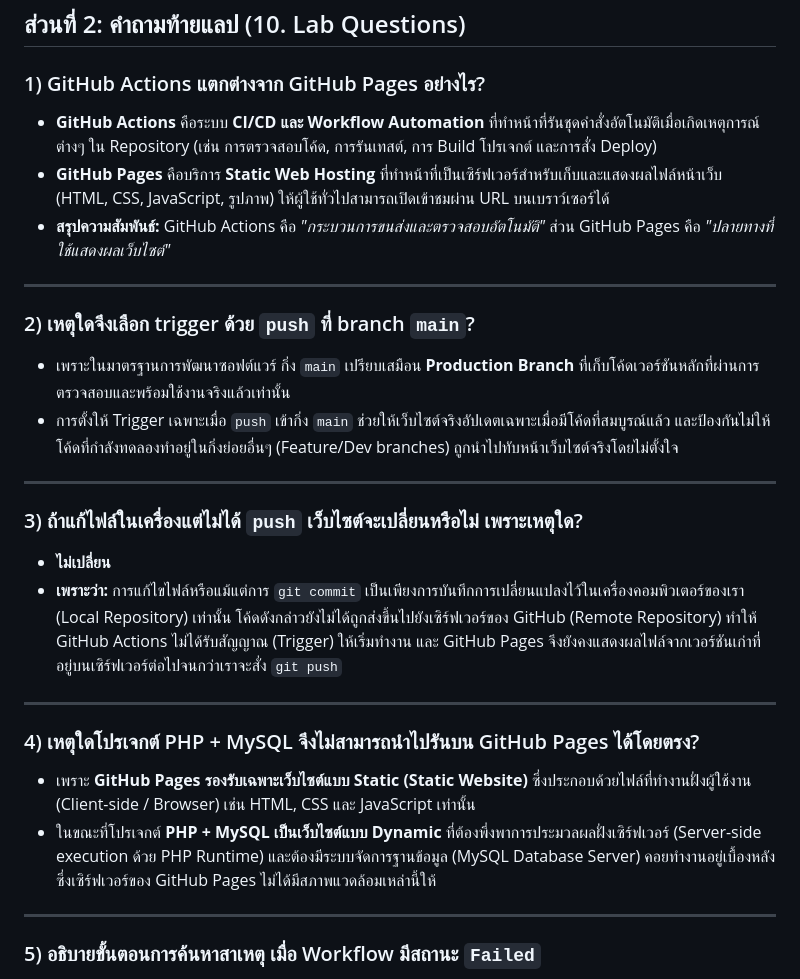
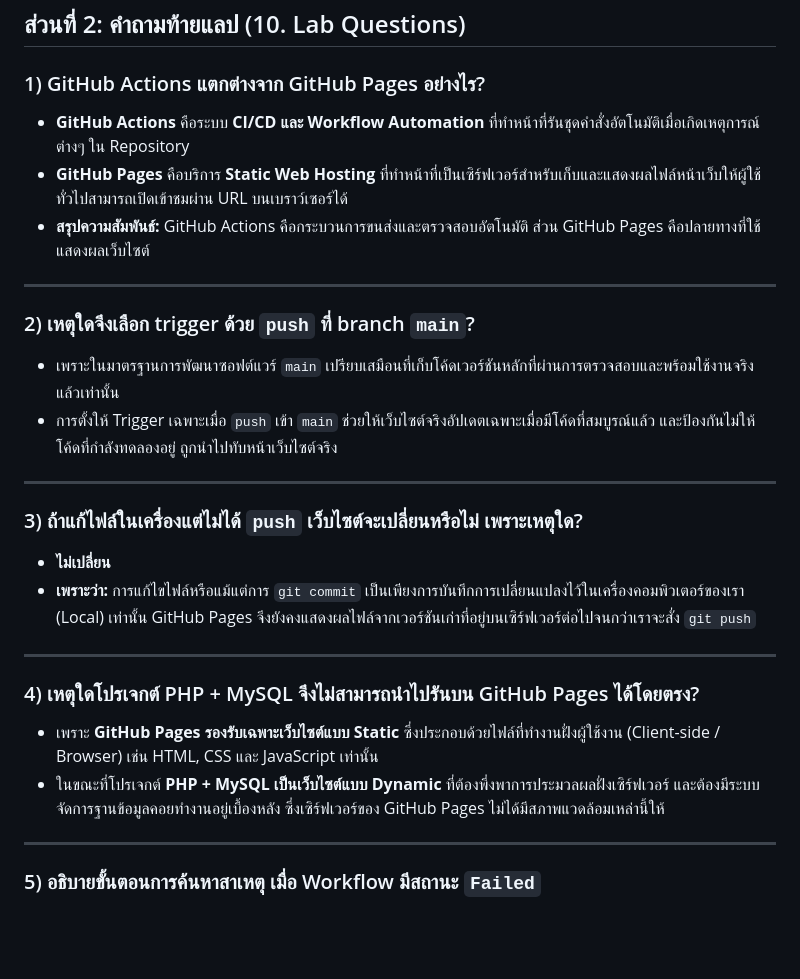
Before and after one commit to 67160162-BUU/webdev-actions-lab, a Markdown page: README.md, the part around the change. GitHub-like rendering; blank space fills up the shorter version.

```diff
--- a/README.md
+++ b/README.md
@@ -41,30 +41,30 @@
 
 ### 1) GitHub Actions แตกต่างจาก GitHub Pages อย่างไร?
 
-- **GitHub Actions** คือระบบ **CI/CD และ Workflow Automation** ที่ทำหน้าที่รันชุดคำสั่งอัตโนมัติเมื่อเกิดเหตุการณ์ต่างๆ ใน Repository (เช่น การตรวจสอบโค้ด, การรันเทสต์, การ Build โปรเจกต์ และการสั่ง Deploy)
-- **GitHub Pages** คือบริการ **Static Web Hosting** ที่ทำหน้าที่เป็นเซิร์ฟเวอร์สำหรับเก็บและแสดงผลไฟล์หน้าเว็บ (HTML, CSS, JavaScript, รูปภาพ) ให้ผู้ใช้ทั่วไปสามารถเปิดเข้าชมผ่าน URL บนเบราว์เซอร์ได้
-- **สรุปความสัมพันธ์:** GitHub Actions คือ _"กระบวนการขนส่งและตรวจสอบอัตโนมัติ"_ ส่วน GitHub Pages คือ _"ปลายทางที่ใช้แสดงผลเว็บไซต์"_
+- **GitHub Actions** คือระบบ **CI/CD และ Workflow Automation** ที่ทำหน้าที่รันชุดคำสั่งอัตโนมัติเมื่อเกิดเหตุการณ์ต่างๆ ใน Repository
+- **GitHub Pages** คือบริการ **Static Web Hosting** ที่ทำหน้าที่เป็นเซิร์ฟเวอร์สำหรับเก็บและแสดงผลไฟล์หน้าเว็บให้ผู้ใช้ทั่วไปสามารถเปิดเข้าชมผ่าน URL บนเบราว์เซอร์ได้
+- **สรุปความสัมพันธ์:** GitHub Actions คือกระบวนการขนส่งและตรวจสอบอัตโนมัติ ส่วน GitHub Pages คือปลายทางที่ใช้แสดงผลเว็บไซต์
 
 ---
 
 ### 2) เหตุใดจึงเลือก trigger ด้วย `push` ที่ branch `main`?
 
-- เพราะในมาตรฐานการพัฒนาซอฟต์แวร์ กิ่ง `main` เปรียบเสมือน **Production Branch** ที่เก็บโค้ดเวอร์ชันหลักที่ผ่านการตรวจสอบและพร้อมใช้งานจริงแล้วเท่านั้น
-- การตั้งให้ Trigger เฉพาะเมื่อ `push` เข้ากิ่ง `main` ช่วยให้เว็บไซต์จริงอัปเดตเฉพาะเมื่อมีโค้ดที่สมบูรณ์แล้ว และป้องกันไม่ให้โค้ดที่กำลังทดลองทำอยู่ในกิ่งย่อยอื่นๆ (Feature/Dev branches) ถูกนำไปทับหน้าเว็บไซต์จริงโดยไม่ตั้งใจ
+- เพราะในมาตรฐานการพัฒนาซอฟต์แวร์ `main` เปรียบเสมือนที่เก็บโค้ดเวอร์ชันหลักที่ผ่านการตรวจสอบและพร้อมใช้งานจริงแล้วเท่านั้น
+- การตั้งให้ Trigger เฉพาะเมื่อ `push` เข้า `main` ช่วยให้เว็บไซต์จริงอัปเดตเฉพาะเมื่อมีโค้ดที่สมบูรณ์แล้ว และป้องกันไม่ให้โค้ดที่กำลังทดลองอยู่ ถูกนำไปทับหน้าเว็บไซต์จริง
 
 ---
 
 ### 3) ถ้าแก้ไฟล์ในเครื่องแต่ไม่ได้ `push` เว็บไซต์จะเปลี่ยนหรือไม่ เพราะเหตุใด?
 
 - **ไม่เปลี่ยน**
-- **เพราะว่า:** การแก้ไขไฟล์หรือแม้แต่การ `git commit` เป็นเพียงการบันทึกการเปลี่ยนแปลงไว้ในเครื่องคอมพิวเตอร์ของเรา (Local Repository) เท่านั้น โค้ดดังกล่าวยังไม่ได้ถูกส่งขึ้นไปยังเซิร์ฟเวอร์ของ GitHub (Remote Repository) ทำให้ GitHub Actions ไม่ได้รับสัญญาณ (Trigger) ให้เริ่มทำงาน และ GitHub Pages จึงยังคงแสดงผลไฟล์จากเวอร์ชันเก่าที่อยู่บนเซิร์ฟเวอร์ต่อไปจนกว่าเราจะสั่ง `git push`
+- **เพราะว่า:** การแก้ไขไฟล์หรือแม้แต่การ `git commit` เป็นเพียงการบันทึกการเปลี่ยนแปลงไว้ในเครื่องคอมพิวเตอร์ของเรา (Local) เท่านั้น GitHub Pages จึงยังคงแสดงผลไฟล์จากเวอร์ชันเก่าที่อยู่บนเซิร์ฟเวอร์ต่อไปจนกว่าเราจะสั่ง `git push`
 
 ---
 
 ### 4) เหตุใดโปรเจกต์ PHP + MySQL จึงไม่สามารถนำไปรันบน GitHub Pages ได้โดยตรง?
 
-- เพราะ **GitHub Pages รองรับเฉพาะเว็บไซต์แบบ Static (Static Website)** ซึ่งประกอบด้วยไฟล์ที่ทำงานฝั่งผู้ใช้งาน (Client-side / Browser) เช่น HTML, CSS และ JavaScript เท่านั้น
-- ในขณะที่โปรเจกต์ **PHP + MySQL เป็นเว็บไซต์แบบ Dynamic** ที่ต้องพึ่งพาการประมวลผลฝั่งเซิร์ฟเวอร์ (Server-side execution ด้วย PHP Runtime) และต้องมีระบบจัดการฐานข้อมูล (MySQL Database Server) คอยทำงานอยู่เบื้องหลัง ซึ่งเซิร์ฟเวอร์ของ GitHub Pages ไม่ได้มีสภาพแวดล้อมเหล่านี้ให้
+- เพราะ **GitHub Pages รองรับเฉพาะเว็บไซต์แบบ Static** ซึ่งประกอบด้วยไฟล์ที่ทำงานฝั่งผู้ใช้งาน (Client-side / Browser) เช่น HTML, CSS และ JavaScript เท่านั้น
+- ในขณะที่โปรเจกต์ **PHP + MySQL เป็นเว็บไซต์แบบ Dynamic** ที่ต้องพึ่งพาการประมวลผลฝั่งเซิร์ฟเวอร์ และต้องมีระบบจัดการฐานข้อมูลคอยทำงานอยู่เบื้องหลัง ซึ่งเซิร์ฟเวอร์ของ GitHub Pages ไม่ได้มีสภาพแวดล้อมเหล่านี้ให้
 
 ---
 
```
